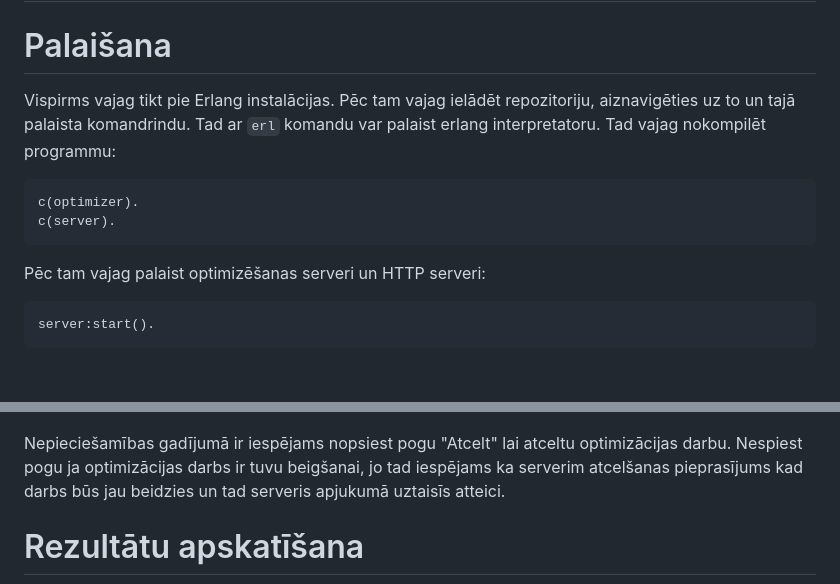
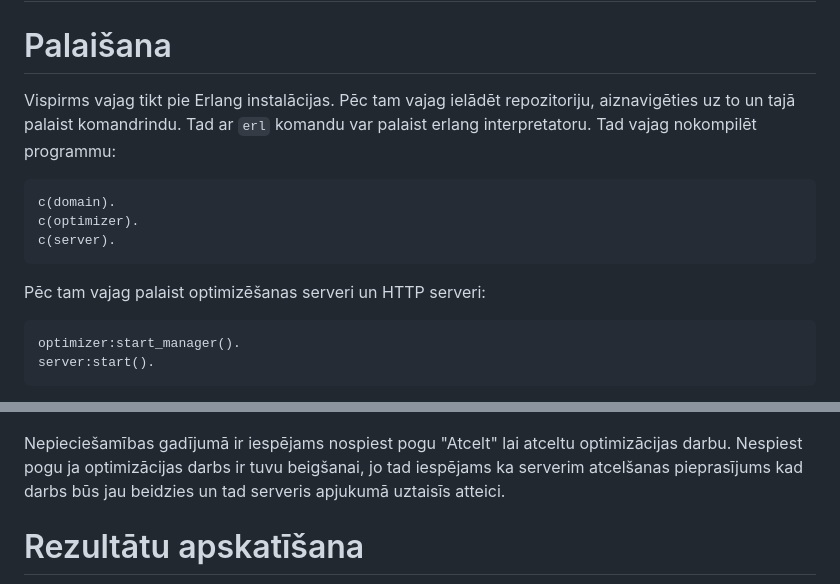
Before and after one commit to racenis/DatZ6103--MAZAIS-un-LIELAIS-praktiskais-darbs, a Markdown page: readme.md, 2 parts joined by grey strips. Drawn GitHub-style; blank space fills up the shorter version.

````diff
--- a/readme.md
+++ b/readme.md
@@ -3,14 +3,16 @@
 # Palaišana
 
 Vispirms vajag tikt pie Erlang instalācijas. Pēc tam vajag ielādēt repozitoriju,
-aiznavigēties uz to un tajā palaista komandrindu. Tad ar `erl` komandu var
+aiznavigēties uz to un tajā palaist komandrindu. Tad ar `erl` komandu var
 palaist erlang interpretatoru. Tad vajag nokompilēt programmu:
-```c(domain).
+```
+c(domain).
 c(optimizer).
 c(server).
 ```
 Pēc tam vajag palaist optimizēšanas serveri un HTTP serveri:
-```optimizer:start_manager().
+```
+optimizer:start_manager().
 server:start().
 ```
 Ja serveri met ārā kaut kādus kļūdu paziņojumus, tad dažkārt var vēl pāris reizes
@@ -80,7 +84,7 @@ Kad visi parametri ir iestatīti, nospiest pogu "Optimizēt".
 
 ![attēls4.png](docs/attels4.png)
 
-Nepieciešamības gadījumā ir iespējams nopsiest pogu "Atcelt" lai atceltu
+Nepieciešamības gadījumā ir iespējams nospiest pogu "Atcelt" lai atceltu
 optimizācijas darbu. Nespiest pogu ja optimizācijas darbs ir tuvu beigšanai, jo
 tad iespējams ka serverim atcelšanas pieprasījums kad darbs būs jau beidzies un
 tad serveris apjukumā uztaisīs atteici.
````
Also changed, not shown: other parts of readme.md (+17 -15 lines).
